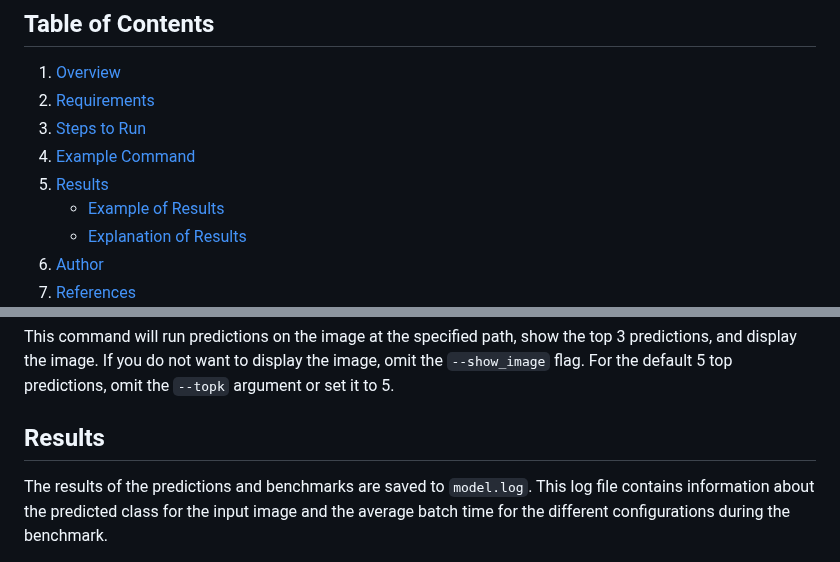
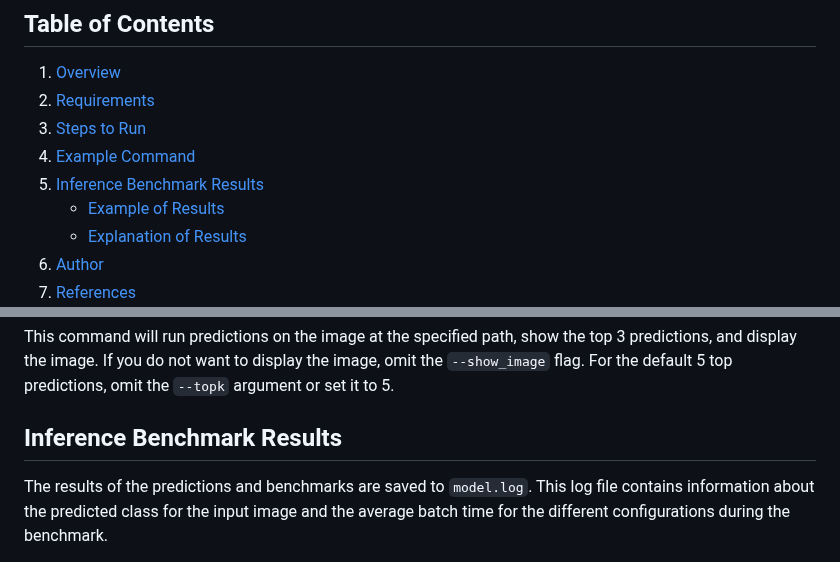
Before and after one commit to DimaBir/ResNetTensorRT, a Markdown page: README.md, 2 parts joined by grey strips. GitHub-like rendering.

```diff
--- a/README.md
+++ b/README.md
@@ -4,7 +4,7 @@
 2. [Requirements](#requirements)
 3. [Steps to Run](#steps-to-run)
 4. [Example Command](#example-command)
-5. [Results](#results)
+5. [Inference Benchmark Results](#inference-benchmark-results)
    - [Example of Results](#example-of-results)
    - [Explanation of Results](#explanation-of-results)
 6. [Author](#author)
@@ -44,7 +44,7 @@ python src/main.py --image_path ./inference/cat3.jpg --topk 3 --show_image
 
 This command will run predictions on the image at the specified path, show the top 3 predictions, and display the image. If you do not want to display the image, omit the `--show_image` flag. For the default 5 top predictions, omit the `--topk` argument or set it to 5.
 
-## Results
+## Inference Benchmark Results
 
 The results of the predictions and benchmarks are saved to `model.log`. This log file contains information about the predicted class for the input image and the average batch time for the different configurations during the benchmark.
 
```
